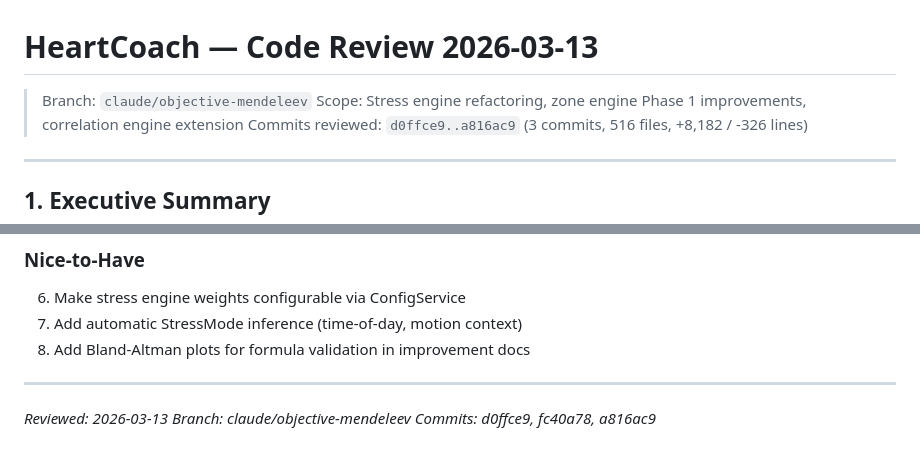
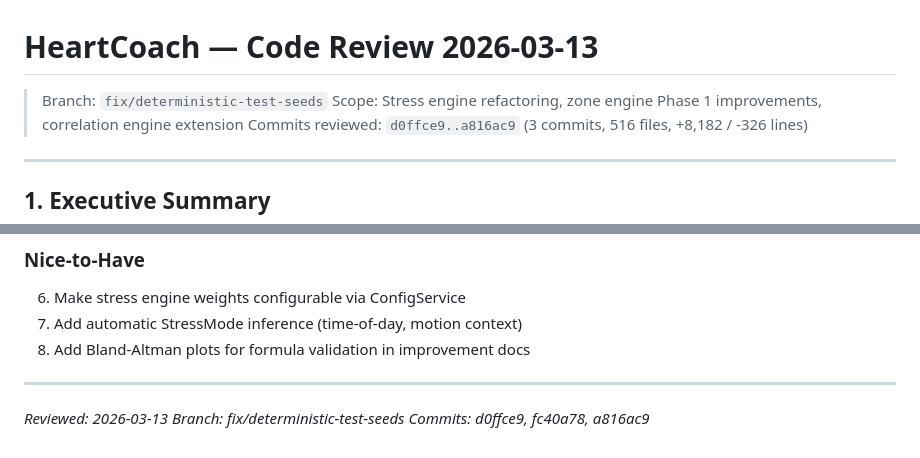
Before and after one commit to cortexark/thump, a Markdown page: apps/HeartCoach/PROJECT_CODE_REVIEW_2026-03-13.md, 2 parts joined by grey strips. Rendered like a GitHub page.

Commit message:
docs: remove AI attribution references from project files (#5)

```diff
--- a/apps/HeartCoach/PROJECT_CODE_REVIEW_2026-03-13.md
+++ b/apps/HeartCoach/PROJECT_CODE_REVIEW_2026-03-13.md
@@ -1,6 +1,6 @@
 # HeartCoach — Code Review 2026-03-13
 
-> Branch: `claude/objective-mendeleev`
+> Branch: `fix/deterministic-test-seeds`
 > Scope: Stress engine refactoring, zone engine Phase 1 improvements, correlation engine extension
 > Commits reviewed: `d0ffce9..a816ac9` (3 commits, 516 files, +8,182 / -326 lines)
 
@@ -215,5 +215,5 @@ This review covers three engineering initiatives shipped in a single branch:
 ---
 
 *Reviewed: 2026-03-13*
-*Branch: claude/objective-mendeleev*
+*Branch: fix/deterministic-test-seeds*
 *Commits: d0ffce9, fc40a78, a816ac9*
```
Also changed, not shown: apps/HeartCoach/BUGS.md (+1 -1 lines), apps/HeartCoach/PROJECT_UPDATE_2026_03_13.md (+2 -2 lines).
